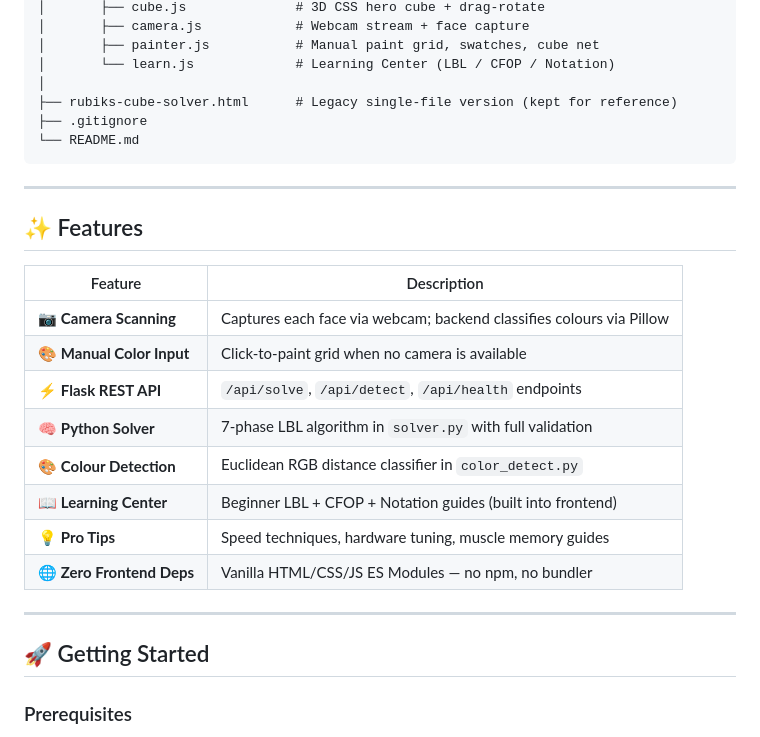
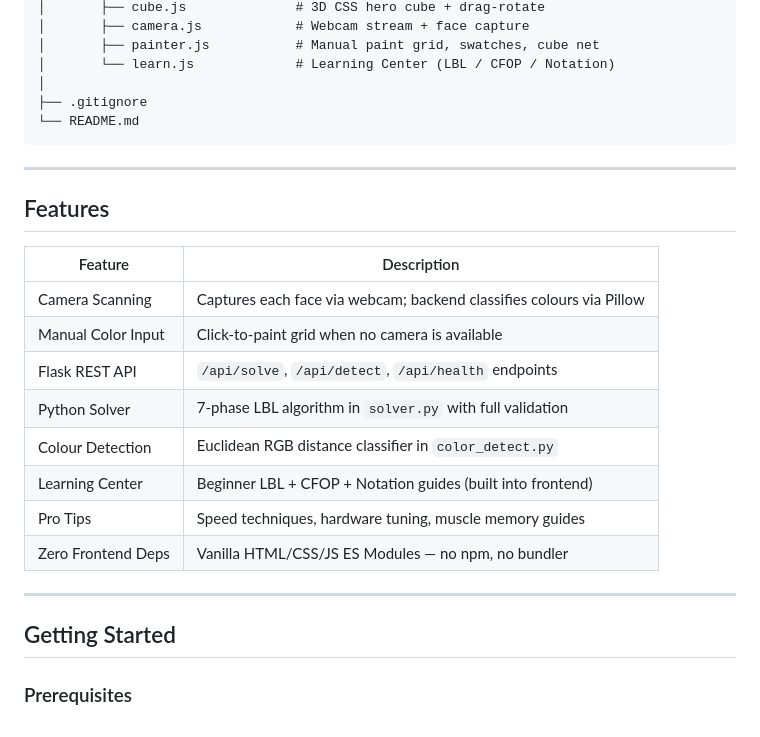
Before and after one commit to waniaf-22/Rubiks-Cube-Solver-, a Markdown page: README.md, the part around one of its changes. GitHub-like rendering.

````diff
--- a/README.md
+++ b/README.md
@@ -31,29 +31,28 @@ Rubiks-Cube-Solver-/
 │       ├── painter.js           # Manual paint grid, swatches, cube net
 │       └── learn.js             # Learning Center (LBL / CFOP / Notation)
 │
-├── rubiks-cube-solver.html      # Legacy single-file version (kept for reference)
 ├── .gitignore
 └── README.md
 ```
 
 ---
 
-## ✨ Features
+## Features
 
 | Feature | Description |
 |---|---|
-| 📷 **Camera Scanning** | Captures each face via webcam; backend classifies colours via Pillow |
-| 🎨 **Manual Color Input** | Click-to-paint grid when no camera is available |
-| ⚡ **Flask REST API** | `/api/solve`, `/api/detect`, `/api/health` endpoints |
-| 🧠 **Python Solver** | 7-phase LBL algorithm in `solver.py` with full validation |
-| 🎨 **Colour Detection** | Euclidean RGB distance classifier in `color_detect.py` |
-| 📖 **Learning Center** | Beginner LBL + CFOP + Notation guides (built into frontend) |
-| 💡 **Pro Tips** | Speed techniques, hardware tuning, muscle memory guides |
-| 🌐 **Zero Frontend Deps** | Vanilla HTML/CSS/JS ES Modules — no npm, no bundler |
+| Camera Scanning | Captures each face via webcam; backend classifies colours via Pillow |
+| Manual Color Input | Click-to-paint grid when no camera is available |
+| Flask REST API | `/api/solve`, `/api/detect`, `/api/health` endpoints |
+| Python Solver | 7-phase LBL algorithm in `solver.py` with full validation |
+| Colour Detection | Euclidean RGB distance classifier in `color_detect.py` |
+| Learning Center | Beginner LBL + CFOP + Notation guides (built into frontend) |
+| Pro Tips | Speed techniques, hardware tuning, muscle memory guides |
+| Zero Frontend Deps | Vanilla HTML/CSS/JS ES Modules — no npm, no bundler |
 
 ---
 
-## 🚀 Getting Started
+## Getting Started
 
 ### Prerequisites
 - Python 3.10+
````
Also changed, not shown: other parts of README.md (+32 -38 lines).
